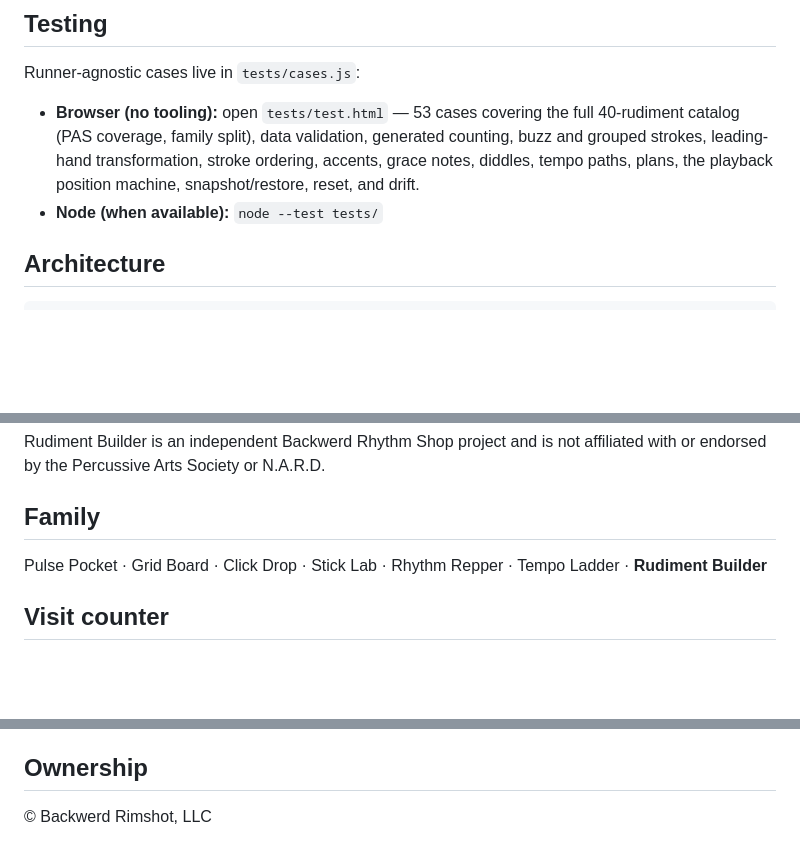
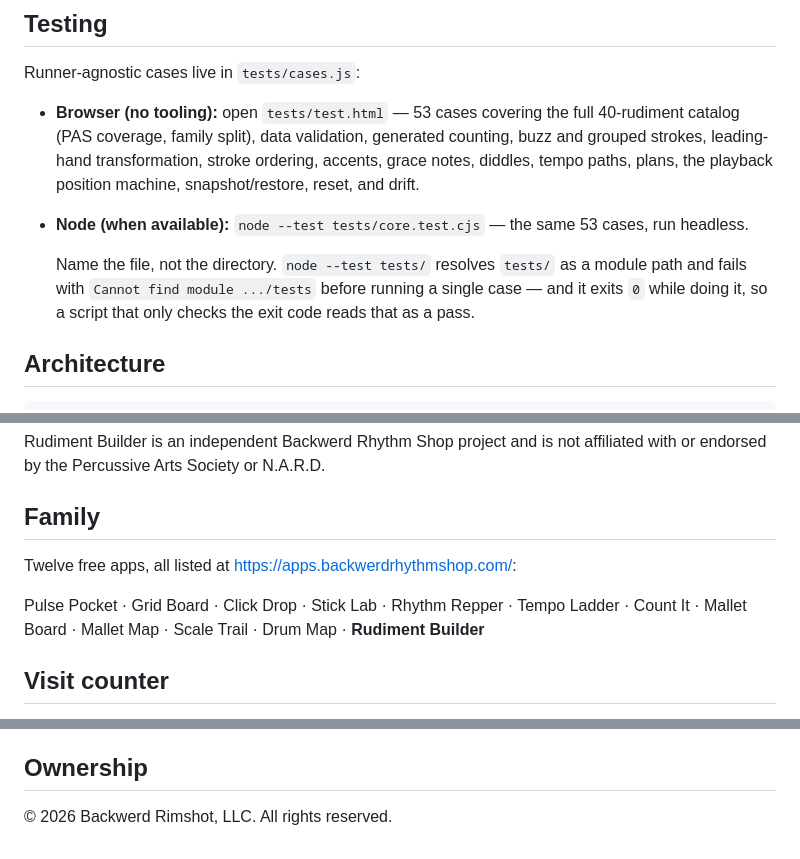
Before and after one commit to backwerdrimshot/Rudiment-Builder, a Markdown page: README.md, 3 parts joined by grey strips. GitHub-like rendering; blank space fills up the shorter version.

Commit message:
README: fix the broken Node test command, the app list, and the copyright (#14)

```diff
--- a/README.md
+++ b/README.md
@@ -101,7 +101,13 @@ Runner-agnostic cases live in `tests/cases.js`:
   counting, buzz and grouped strokes, leading-hand transformation, stroke
   ordering, accents, grace notes, diddles, tempo paths, plans, the playback
   position machine, snapshot/restore, reset, and drift.
-- **Node (when available):** `node --test tests/`
+- **Node (when available):** `node --test tests/core.test.cjs` — the same 53
+  cases, run headless.
+
+  Name the file, not the directory. `node --test tests/` resolves `tests/` as a
+  module path and fails with `Cannot find module .../tests` before running a
+  single case — and it exits `0` while doing it, so a script that only checks
+  the exit code reads that as a pass.
 
 ## Architecture
 
@@ -168,8 +174,12 @@ affiliated with or endorsed by the Percussive Arts Society or N.A.R.D.
 
 ## Family
 
+Twelve free apps, all listed at
+<https://apps.backwerdrhythmshop.com/>:
+
 Pulse Pocket · Grid Board · Click Drop · Stick Lab · Rhythm Repper ·
-Tempo Ladder · **Rudiment Builder**
+Tempo Ladder · Count It · Mallet Board · Mallet Map · Scale Trail ·
+Drum Map · **Rudiment Builder**
 
 ## Visit counter
 
@@ -194,4 +204,4 @@ These three links also appear as icon buttons in the app footer.
 
 ## Ownership
 
-© Backwerd Rimshot, LLC
+© 2026 Backwerd Rimshot, LLC. All rights reserved.
```
